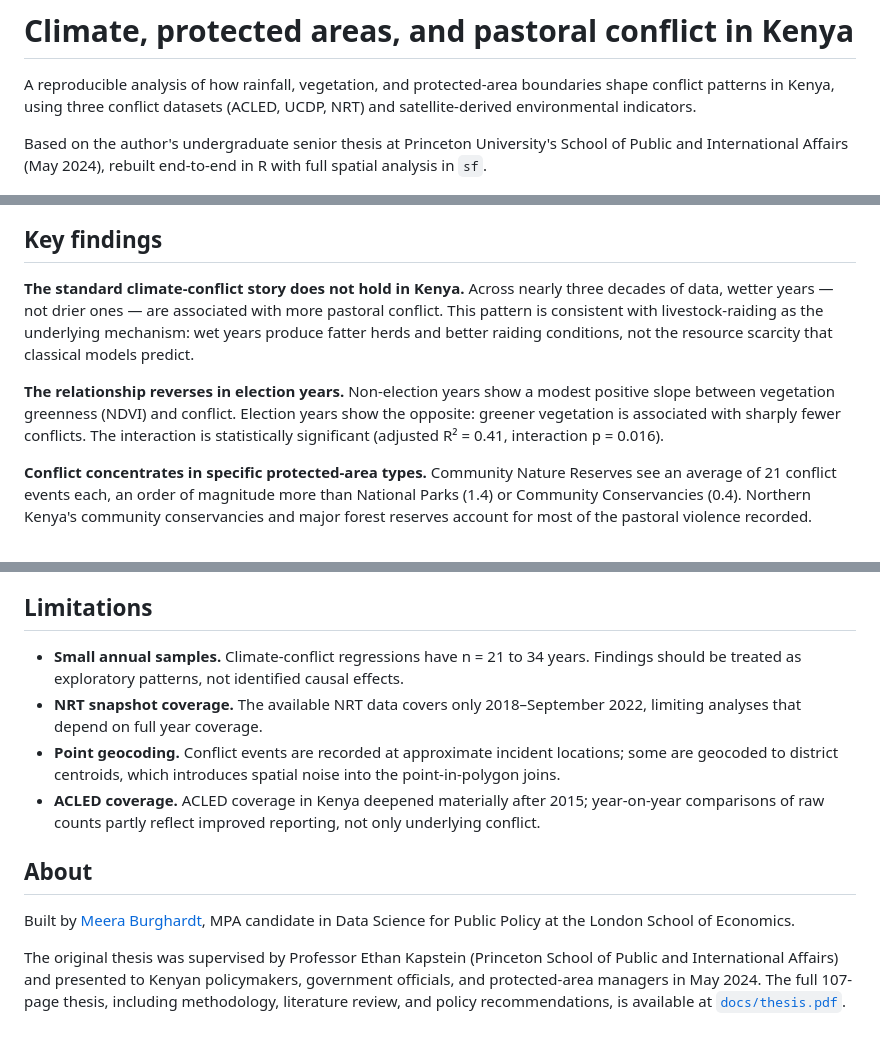
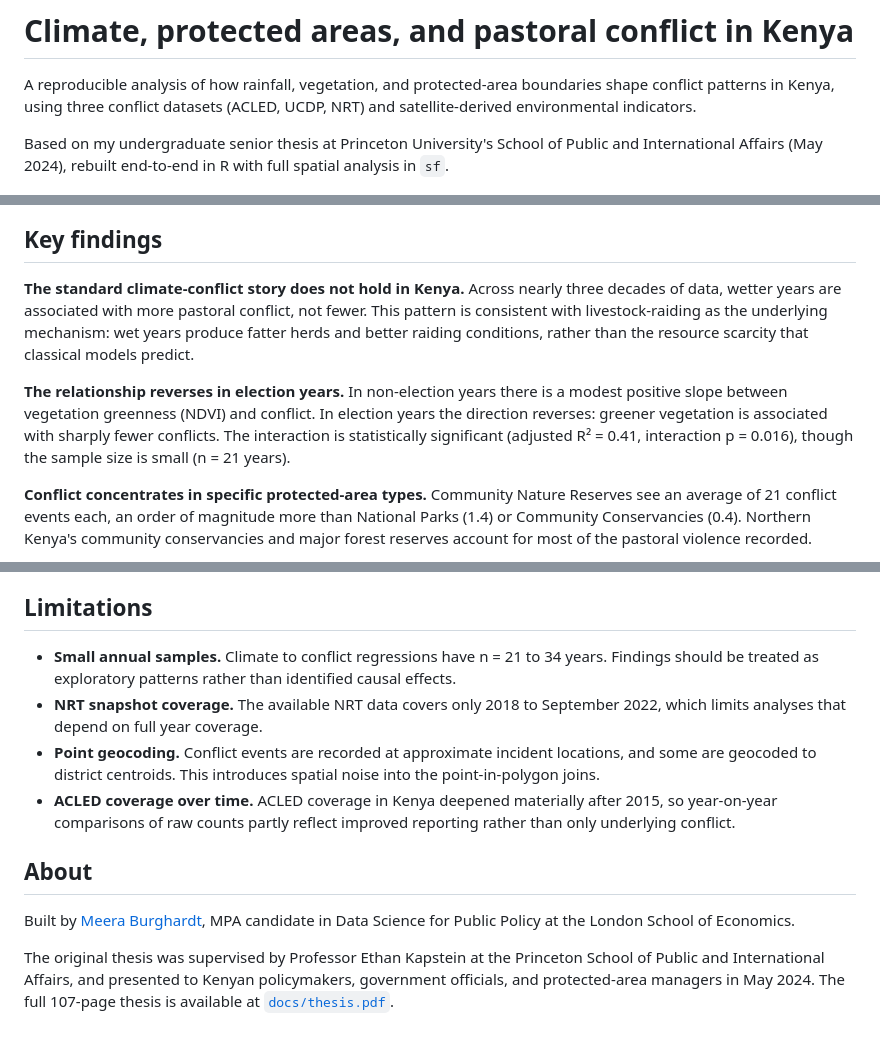
Before and after one commit to meera-burghardt/kenya-pastoral-violence, a Markdown page: README.md, 3 parts joined by grey strips. Rendered like a GitHub page.

```diff
--- a/README.md
+++ b/README.md
@@ -2,15 +2,15 @@
 
 A reproducible analysis of how rainfall, vegetation, and protected-area boundaries shape conflict patterns in Kenya, using three conflict datasets (ACLED, UCDP, NRT) and satellite-derived environmental indicators.
 
-Based on the author's undergraduate senior thesis at Princeton University's School of Public and International Affairs (May 2024), rebuilt end-to-end in R with full spatial analysis in `sf`.
+Based on my undergraduate senior thesis at Princeton University's School of Public and International Affairs (May 2024), rebuilt end-to-end in R with full spatial analysis in `sf`.
 
 ![Farmer-herder conflicts and protected areas in Kenya](figures/06_pastoral_conflicts_map.png)
 
 ## Key findings
 
-**The standard climate-conflict story does not hold in Kenya.** Across nearly three decades of data, wetter years — not drier ones — are associated with more pastoral conflict. This pattern is consistent with livestock-raiding as the underlying mechanism: wet years produce fatter herds and better raiding conditions, not the resource scarcity that classical models predict.
+**The standard climate-conflict story does not hold in Kenya.** Across nearly three decades of data, wetter years are associated with more pastoral conflict, not fewer. This pattern is consistent with livestock-raiding as the underlying mechanism: wet years produce fatter herds and better raiding conditions, rather than the resource scarcity that classical models predict.
 
-**The relationship reverses in election years.** Non-election years show a modest positive slope between vegetation greenness (NDVI) and conflict. Election years show the opposite: greener vegetation is associated with sharply fewer conflicts. The interaction is statistically significant (adjusted R² = 0.41, interaction p = 0.016).
+**The relationship reverses in election years.** In non-election years there is a modest positive slope between vegetation greenness (NDVI) and conflict. In election years the direction reverses: greener vegetation is associated with sharply fewer conflicts. The interaction is statistically significant (adjusted R² = 0.41, interaction p = 0.016), though the sample size is small (n = 21 years).
 
 **Conflict concentrates in specific protected-area types.** Community Nature Reserves see an average of 21 conflict events each, an order of magnitude more than National Parks (1.4) or Community Conservancies (0.4). Northern Kenya's community conservancies and major forest reserves account for most of the pastoral violence recorded.
 
@@ -83,13 +87,13 @@ The derived dataset `data/processed/annual_climate_conflict_index.csv` combines
 
 ## Limitations
 
-- **Small annual samples.** Climate-conflict regressions have n = 21 to 34 years. Findings should be treated as exploratory patterns, not identified causal effects.
-- **NRT snapshot coverage.** The available NRT data covers only 2018–September 2022, limiting analyses that depend on full year coverage.
-- **Point geocoding.** Conflict events are recorded at approximate incident locations; some are geocoded to district centroids, which introduces spatial noise into the point-in-polygon joins.
-- **ACLED coverage.** ACLED coverage in Kenya deepened materially after 2015; year-on-year comparisons of raw counts partly reflect improved reporting, not only underlying conflict.
+- **Small annual samples.** Climate to conflict regressions have n = 21 to 34 years. Findings should be treated as exploratory patterns rather than identified causal effects.
+- **NRT snapshot coverage.** The available NRT data covers only 2018 to September 2022, which limits analyses that depend on full year coverage.
+- **Point geocoding.** Conflict events are recorded at approximate incident locations, and some are geocoded to district centroids. This introduces spatial noise into the point-in-polygon joins.
+- **ACLED coverage over time.** ACLED coverage in Kenya deepened materially after 2015, so year-on-year comparisons of raw counts partly reflect improved reporting rather than only underlying conflict.
 
 ## About
 
 Built by [Meera Burghardt](https://www.linkedin.com/in/meera-burghardt/), MPA candidate in Data Science for Public Policy at the London School of Economics.
 
-The original thesis was supervised by Professor Ethan Kapstein (Princeton School of Public and International Affairs) and presented to Kenyan policymakers, government officials, and protected-area managers in May 2024. The full 107-page thesis, including methodology, literature review, and policy recommendations, is available at [`docs/thesis.pdf`](docs/thesis.pdf).
+The original thesis was supervised by Professor Ethan Kapstein at the Princeton School of Public and International Affairs, and presented to Kenyan policymakers, government officials, and protected-area managers in May 2024. The full 107-page thesis is available at [`docs/thesis.pdf`](docs/thesis.pdf).
```
Also changed, not shown: other parts of README.md (+18 -14 lines).
